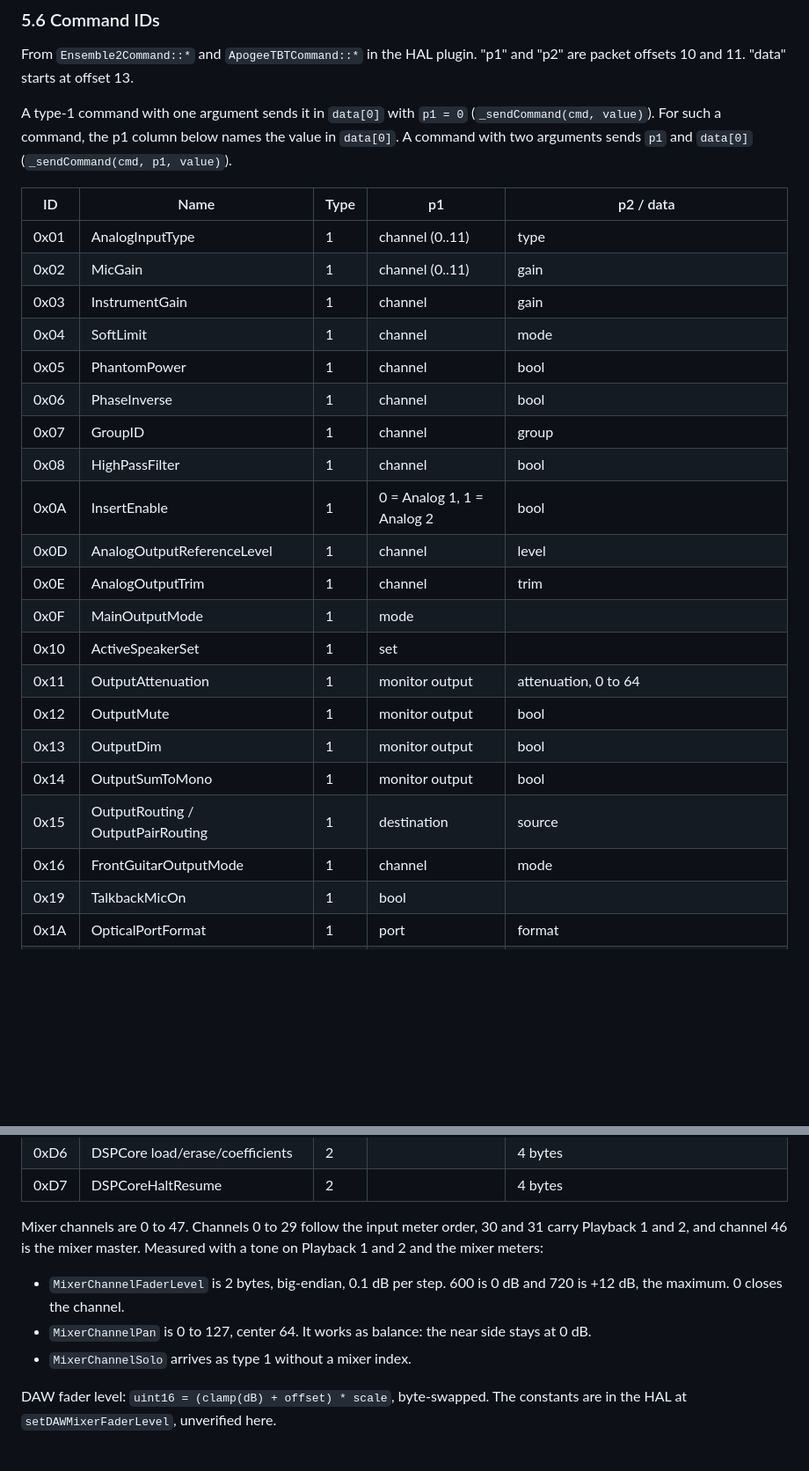
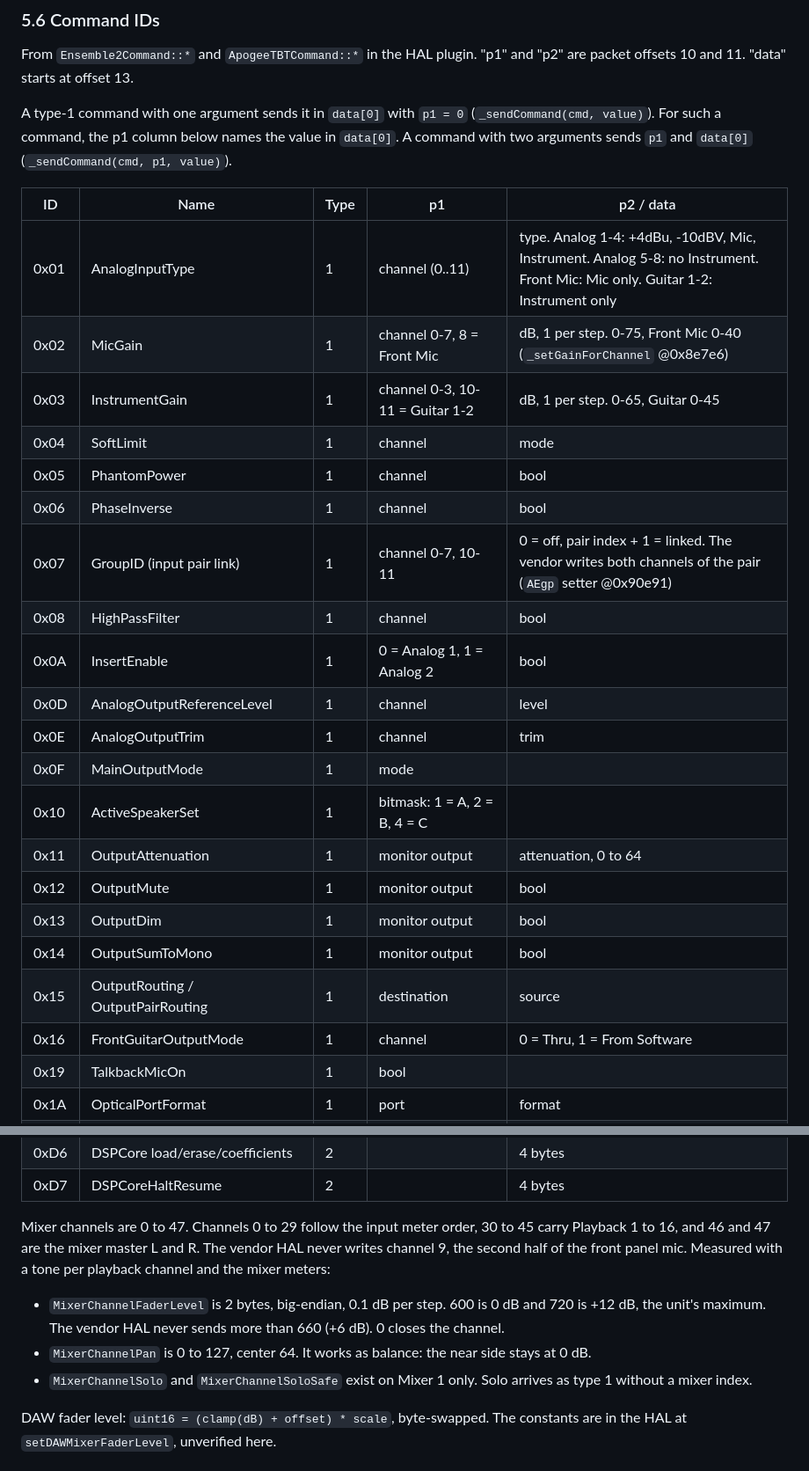
Before and after one commit to maxjustus/perigee, a Markdown page: NOTES-vendor-driver.md, 2 parts joined by grey strips. Shown at 88% size. Rendered like a GitHub page; blank space fills up the shorter version.

Commit message:
docs(notes): add gain ranges, input types, links, and mixer limits

```diff
--- a/NOTES-vendor-driver.md
+++ b/NOTES-vendor-driver.md
@@ -495,25 +495,25 @@ the value in `data[0]`. A command with two arguments sends `p1` and
 
 | ID | Name | Type | p1 | p2 / data |
 |----|------|------|----|-----------|
-| 0x01 | AnalogInputType | 1 | channel (0..11) | type |
-| 0x02 | MicGain | 1 | channel (0..11) | gain |
-| 0x03 | InstrumentGain | 1 | channel | gain |
+| 0x01 | AnalogInputType | 1 | channel (0..11) | type. Analog 1-4: +4dBu, -10dBV, Mic, Instrument. Analog 5-8: no Instrument. Front Mic: Mic only. Guitar 1-2: Instrument only |
+| 0x02 | MicGain | 1 | channel 0-7, 8 = Front Mic | dB, 1 per step. 0-75, Front Mic 0-40 (`_setGainForChannel` @0x8e7e6) |
+| 0x03 | InstrumentGain | 1 | channel 0-3, 10-11 = Guitar 1-2 | dB, 1 per step. 0-65, Guitar 0-45 |
 | 0x04 | SoftLimit | 1 | channel | mode |
 | 0x05 | PhantomPower | 1 | channel | bool |
 | 0x06 | PhaseInverse | 1 | channel | bool |
-| 0x07 | GroupID | 1 | channel | group |
+| 0x07 | GroupID (input pair link) | 1 | channel 0-7, 10-11 | 0 = off, pair index + 1 = linked. The vendor writes both channels of the pair (`AEgp` setter @0x90e91) |
 | 0x08 | HighPassFilter | 1 | channel | bool |
 | 0x0A | InsertEnable | 1 | 0 = Analog 1, 1 = Analog 2 | bool |
 | 0x0D | AnalogOutputReferenceLevel | 1 | channel | level |
 | 0x0E | AnalogOutputTrim | 1 | channel | trim |
 | 0x0F | MainOutputMode | 1 | mode | |
-| 0x10 | ActiveSpeakerSet | 1 | set | |
+| 0x10 | ActiveSpeakerSet | 1 | bitmask: 1 = A, 2 = B, 4 = C | |
 | 0x11 | OutputAttenuation | 1 | monitor output | attenuation, 0 to 64 |
 | 0x12 | OutputMute | 1 | monitor output | bool |
 | 0x13 | OutputDim | 1 | monitor output | bool |
 | 0x14 | OutputSumToMono | 1 | monitor output | bool |
 | 0x15 | OutputRouting / OutputPairRouting | 1 | destination | source |
-| 0x16 | FrontGuitarOutputMode | 1 | channel | mode |
+| 0x16 | FrontGuitarOutputMode | 1 | channel | 0 = Thru, 1 = From Software |
 | 0x19 | TalkbackMicOn | 1 | bool | |
 | 0x1A | OpticalPortFormat | 1 | port | format |
 | 0x1C | FrontGuitarOutputAttenuation | 1 | channel | value |
@@ -560,14 +560,18 @@ the value in `data[0]`. A command with two arguments sends `p1` and
 | 0xD7 | DSPCoreHaltResume | 2 | | 4 bytes |
 
 Mixer channels are 0 to 47. Channels 0 to 29 follow the input meter
-order, 30 and 31 carry Playback 1 and 2, and channel 46 is the mixer
-master. Measured with a tone on Playback 1 and 2 and the mixer meters:
+order, 30 to 45 carry Playback 1 to 16, and 46 and 47 are the mixer
+master L and R. The vendor HAL never writes channel 9, the second half of
+the front panel mic. Measured with a tone per playback channel and the
+mixer meters:
 
 - `MixerChannelFaderLevel` is 2 bytes, big-endian, 0.1 dB per step.
-  600 is 0 dB and 720 is +12 dB, the maximum. 0 closes the channel.
+  600 is 0 dB and 720 is +12 dB, the unit's maximum. The vendor HAL never
+  sends more than 660 (+6 dB). 0 closes the channel.
 - `MixerChannelPan` is 0 to 127, center 64. It works as balance: the near
   side stays at 0 dB.
-- `MixerChannelSolo` arrives as type 1 without a mixer index.
+- `MixerChannelSolo` and `MixerChannelSoloSafe` exist on Mixer 1 only.
+  Solo arrives as type 1 without a mixer index.
 
 DAW fader level: `uint16 = (clamp(dB) + offset) * scale`, byte-swapped.
 The constants are in the HAL at `setDAWMixerFaderLevel`, unverified here.
```
